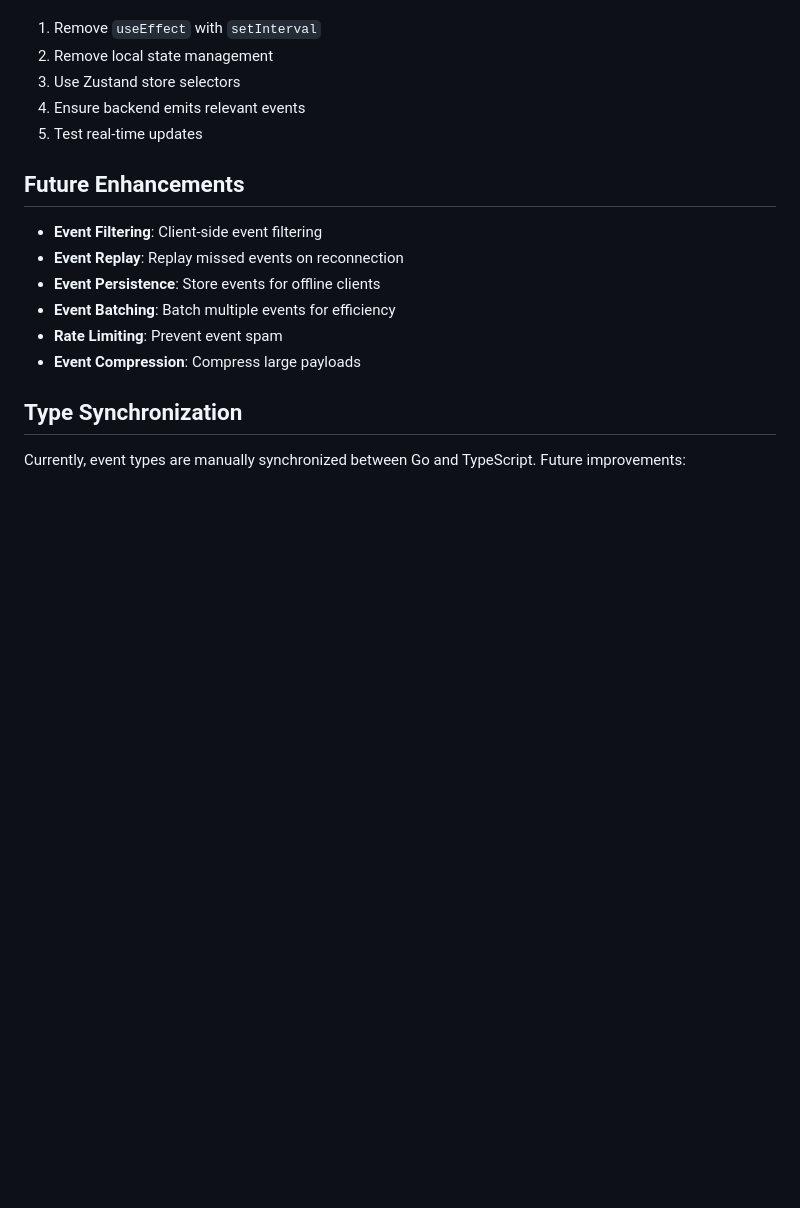
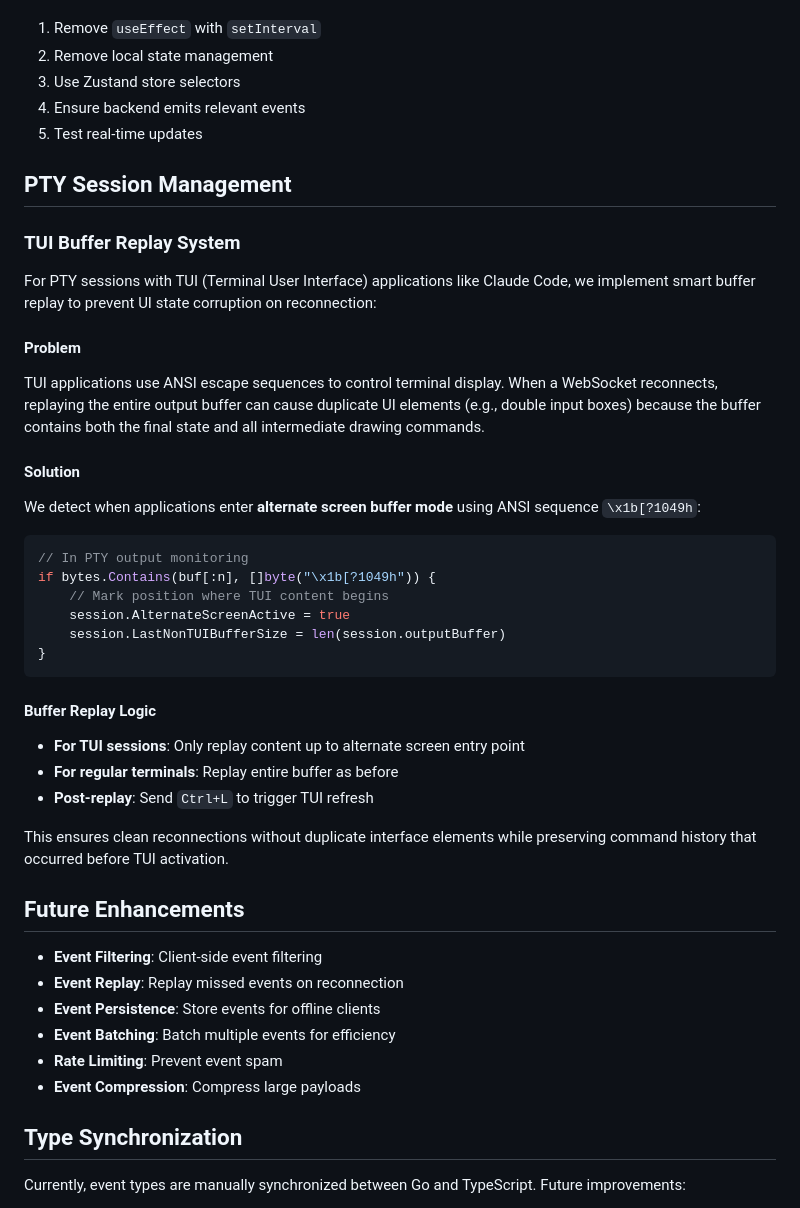
Before and after one commit to wandb/catnip, a Markdown page: docs/UI_STATE.md, the part around the change printed below. Drawn GitHub-style; blank space fills up the shorter version.

Commit message:
Documentation Update checkpoint: 1

````diff
--- a/docs/UI_STATE.md
+++ b/docs/UI_STATE.md
@@ -232,6 +245,37 @@ To migrate a component from polling to SSE:
 4. Ensure backend emits relevant events
 5. Test real-time updates
 
+## PTY Session Management
+
+### TUI Buffer Replay System
+
+For PTY sessions with TUI (Terminal User Interface) applications like Claude Code, we implement smart buffer replay to prevent UI state corruption on reconnection:
+
+#### Problem
+
+TUI applications use ANSI escape sequences to control terminal display. When a WebSocket reconnects, replaying the entire output buffer can cause duplicate UI elements (e.g., double input boxes) because the buffer contains both the final state and all intermediate drawing commands.
+
+#### Solution
+
+We detect when applications enter **alternate screen buffer mode** using ANSI sequence `\x1b[?1049h`:
+
+```go
+// In PTY output monitoring
+if bytes.Contains(buf[:n], []byte("\x1b[?1049h")) {
+    // Mark position where TUI content begins
+    session.AlternateScreenActive = true
+    session.LastNonTUIBufferSize = len(session.outputBuffer)
+}
+```
+
+#### Buffer Replay Logic
+
+- **For TUI sessions**: Only replay content up to alternate screen entry point
+- **For regular terminals**: Replay entire buffer as before
+- **Post-replay**: Send `Ctrl+L` to trigger TUI refresh
+
+This ensures clean reconnections without duplicate interface elements while preserving command history that occurred before TUI activation.
+
 ## Future Enhancements
 
 - **Event Filtering**: Client-side event filtering
````
Also changed, not shown: other parts of docs/UI_STATE.md (+16 -3 lines).
